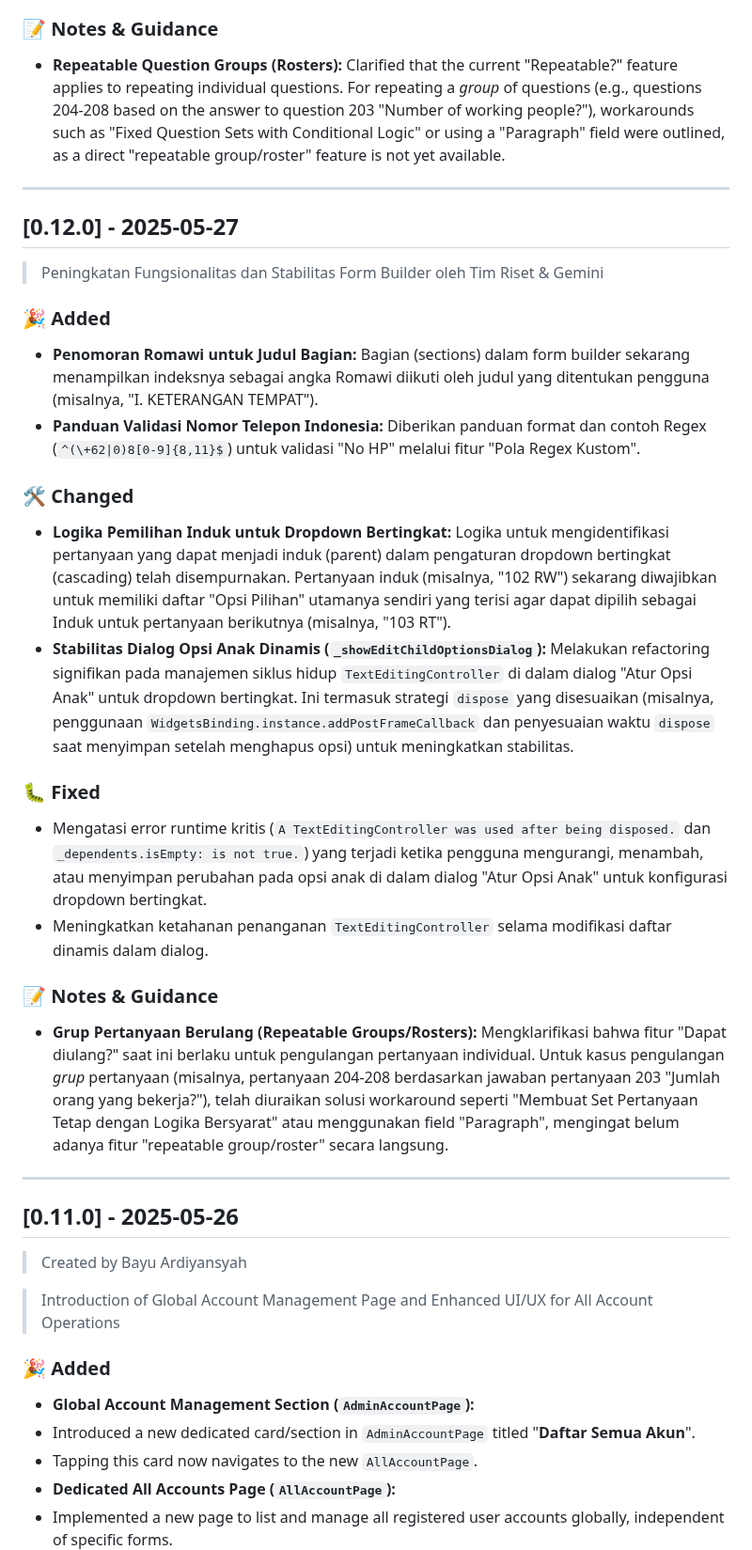
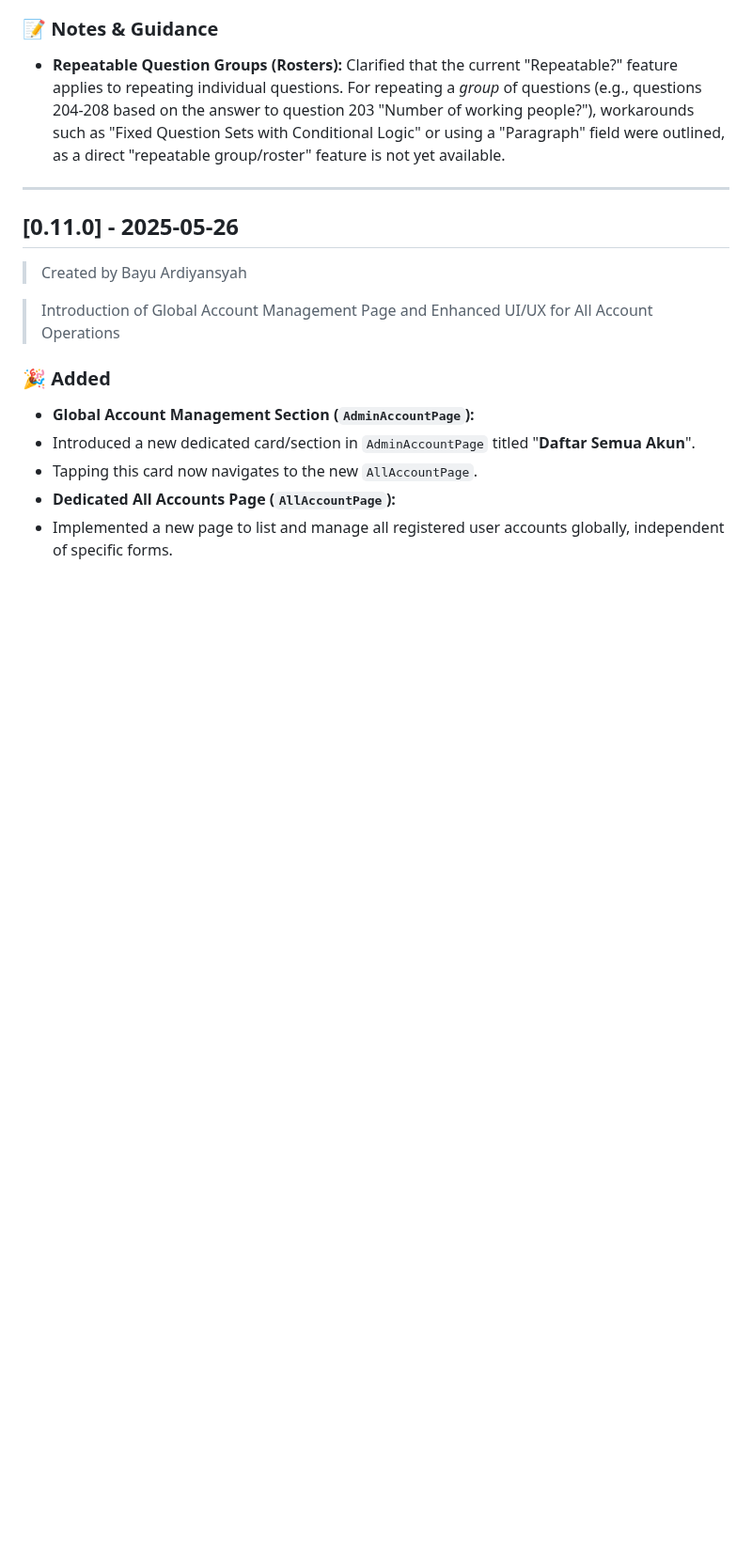
Before and after one commit to noralizaaa/aplikasi-pendataan-desa-pendem-, a Markdown page: CHANGELOG.md, the part around the change. Shown at 94% size. GitHub-like rendering; blank space fills up the shorter version.

Commit message:
[0.12.0] - 2025-05-27

```diff
--- a/CHANGELOG.md
+++ b/CHANGELOG.md
@@ -25,26 +25,6 @@ and this project adheres to [Semantic Versioning](https://semver.org/spec/v2.0.0
 
 ### 📝 Notes & Guidance
 -   **Repeatable Question Groups (Rosters):** Clarified that the current "Repeatable?" feature applies to repeating individual questions. For repeating a *group* of questions (e.g., questions 204-208 based on the answer to question 203 "Number of working people?"), workarounds such as "Fixed Question Sets with Conditional Logic" or using a "Paragraph" field were outlined, as a direct "repeatable group/roster" feature is not yet available.
-
----
-
-## [0.12.0] - 2025-05-27
-> Peningkatan Fungsionalitas dan Stabilitas Form Builder oleh Tim Riset & Gemini
-
-### 🎉 Added
--   **Penomoran Romawi untuk Judul Bagian:** Bagian (sections) dalam form builder sekarang menampilkan indeksnya sebagai angka Romawi diikuti oleh judul yang ditentukan pengguna (misalnya, "I. KETERANGAN TEMPAT").
--   **Panduan Validasi Nomor Telepon Indonesia:** Diberikan panduan format dan contoh Regex (`^(\+62|0)8[0-9]{8,11}$`) untuk validasi "No HP" melalui fitur "Pola Regex Kustom".
-
-### 🛠️ Changed
--   **Logika Pemilihan Induk untuk Dropdown Bertingkat:** Logika untuk mengidentifikasi pertanyaan yang dapat menjadi induk (parent) dalam pengaturan dropdown bertingkat (cascading) telah disempurnakan. Pertanyaan induk (misalnya, "102 RW") sekarang diwajibkan untuk memiliki daftar "Opsi Pilihan" utamanya sendiri yang terisi agar dapat dipilih sebagai Induk untuk pertanyaan berikutnya (misalnya, "103 RT").
--   **Stabilitas Dialog Opsi Anak Dinamis (`_showEditChildOptionsDialog`):** Melakukan refactoring signifikan pada manajemen siklus hidup `TextEditingController` di dalam dialog "Atur Opsi Anak" untuk dropdown bertingkat. Ini termasuk strategi `dispose` yang disesuaikan (misalnya, penggunaan `WidgetsBinding.instance.addPostFrameCallback` dan penyesuaian waktu `dispose` saat menyimpan setelah menghapus opsi) untuk meningkatkan stabilitas.
-
-### 🐛 Fixed
--   Mengatasi error runtime kritis (`A TextEditingController was used after being disposed.` dan `_dependents.isEmpty: is not true.`) yang terjadi ketika pengguna mengurangi, menambah, atau menyimpan perubahan pada opsi anak di dalam dialog "Atur Opsi Anak" untuk konfigurasi dropdown bertingkat.
--   Meningkatkan ketahanan penanganan `TextEditingController` selama modifikasi daftar dinamis dalam dialog.
-
-### 📝 Notes & Guidance
--   **Grup Pertanyaan Berulang (Repeatable Groups/Rosters):** Mengklarifikasi bahwa fitur "Dapat diulang?" saat ini berlaku untuk pengulangan pertanyaan individual. Untuk kasus pengulangan *grup* pertanyaan (misalnya, pertanyaan 204-208 berdasarkan jawaban pertanyaan 203 "Jumlah orang yang bekerja?"), telah diuraikan solusi workaround seperti "Membuat Set Pertanyaan Tetap dengan Logika Bersyarat" atau menggunakan field "Paragraph", mengingat belum adanya fitur "repeatable group/roster" secara langsung.
 
 ---
 
```
